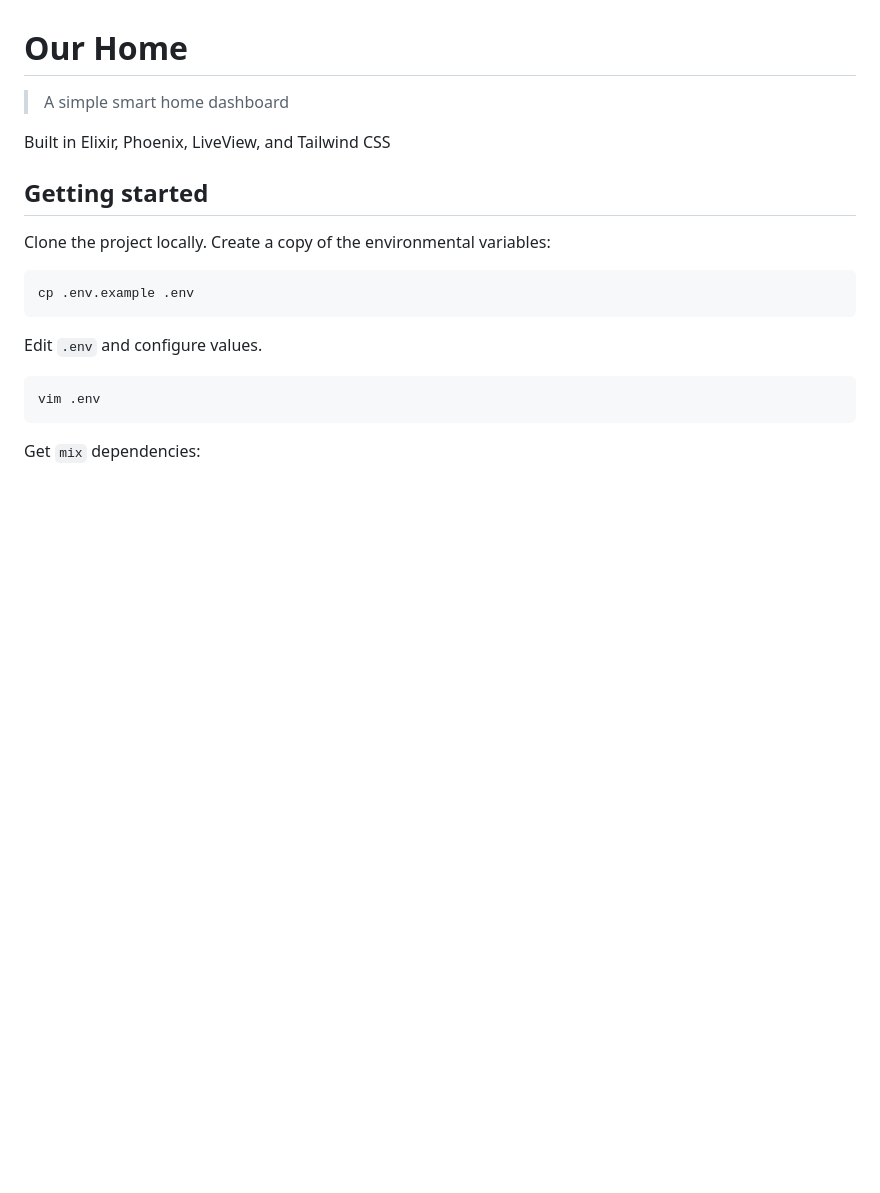
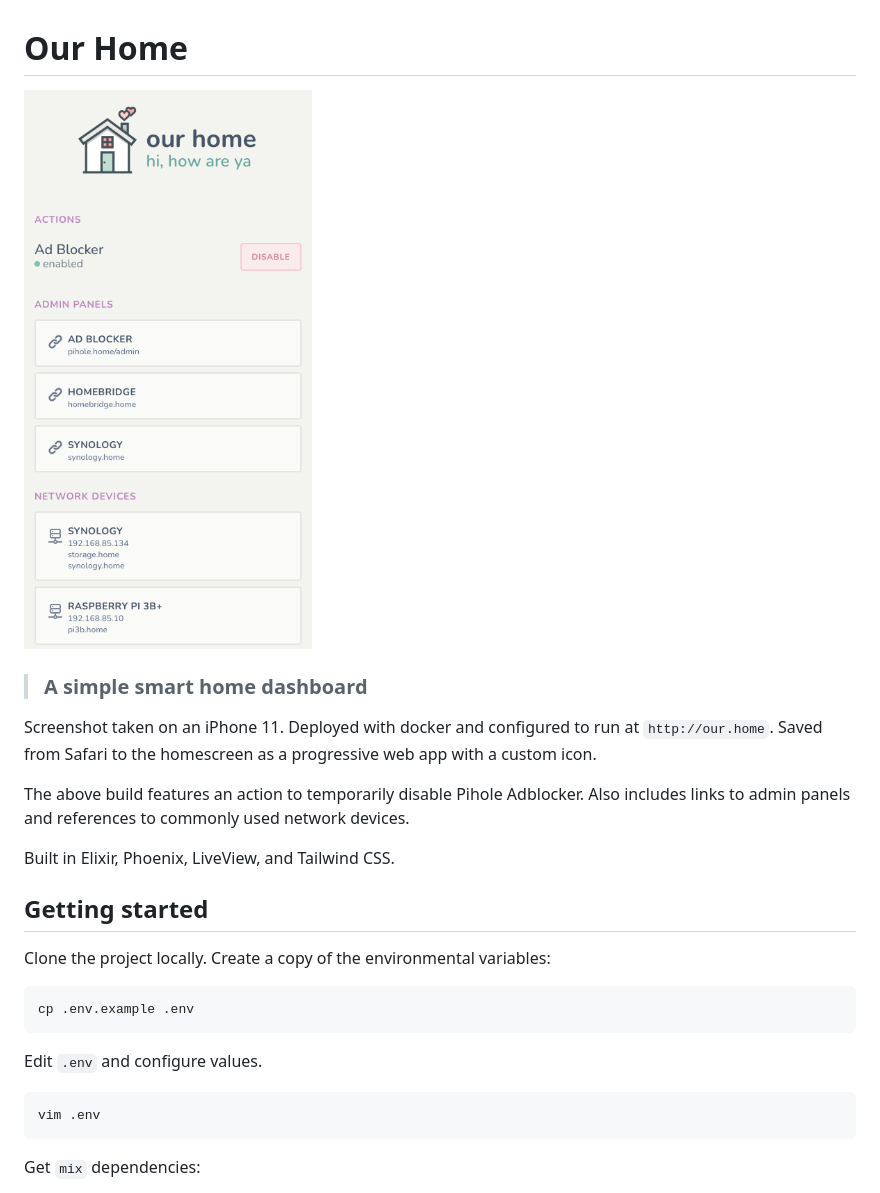
Before and after one commit to chrislaskey/our.home, a Markdown page: README.md, the part around the change printed below. Rendered like a GitHub page; pictures changed too: docs/screenshot-mobile.png (added); blank space fills up the shorter version.

```diff
--- a/README.md
+++ b/README.md
@@ -1,8 +1,20 @@
 # Our Home
 
-> A simple smart home dashboard
+<p align="left">
+  <img src="docs/screenshot-mobile.png" height="600px" />
+</p>
 
-Built in Elixir, Phoenix, LiveView, and Tailwind CSS
+> ### A simple smart home dashboard
+
+Screenshot taken on an iPhone 11. Deployed with docker and configured to run at
+`http://our.home`. Saved from Safari to the homescreen as a progressive web app
+with a custom icon.
+
+The above build features an action to temporarily disable Pihole Adblocker.
+Also includes links to admin panels and references to commonly used network
+devices.
+
+Built in Elixir, Phoenix, LiveView, and Tailwind CSS.
 
 ## Getting started
 
```
Also changed, not shown: other parts of README.md (+33 -1 lines).
